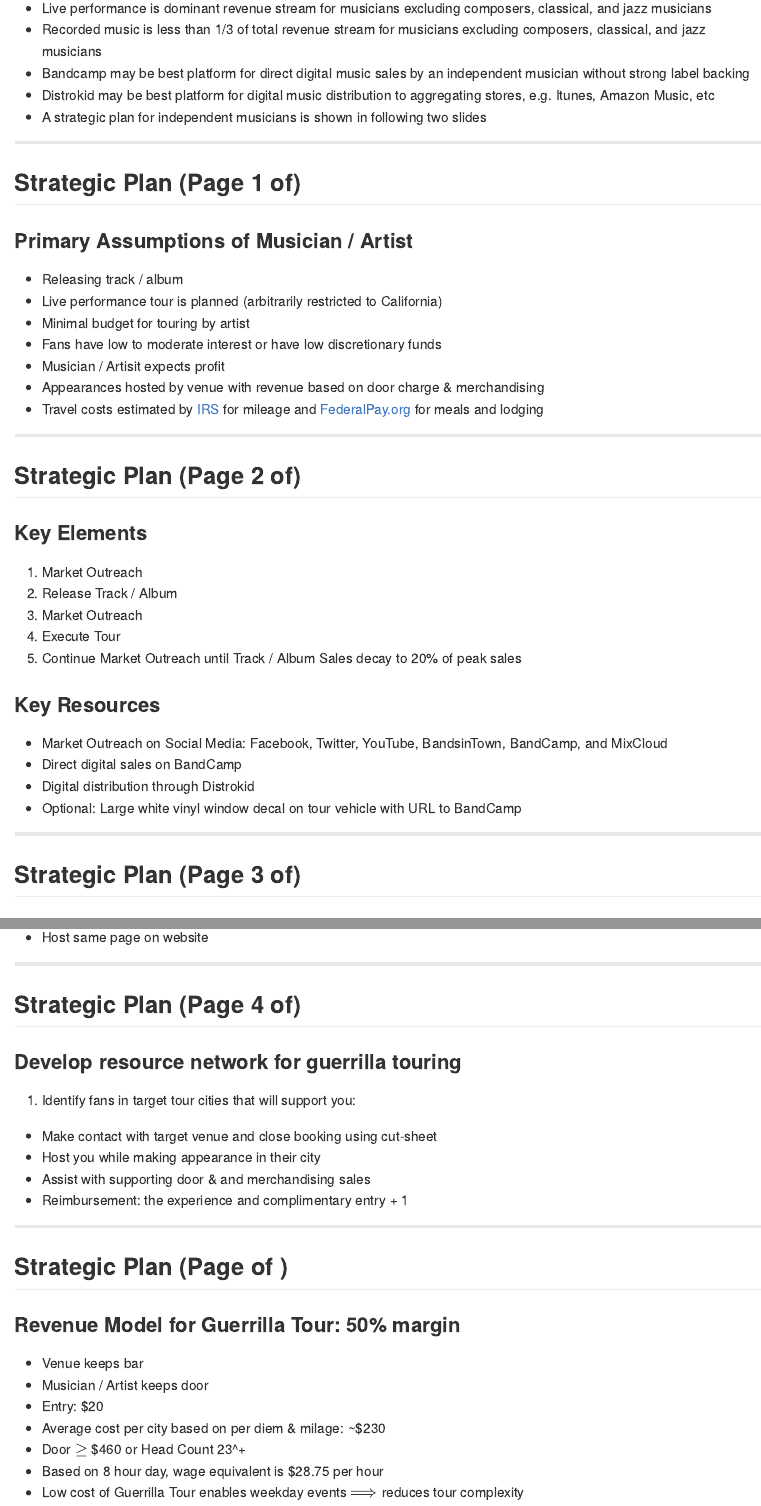
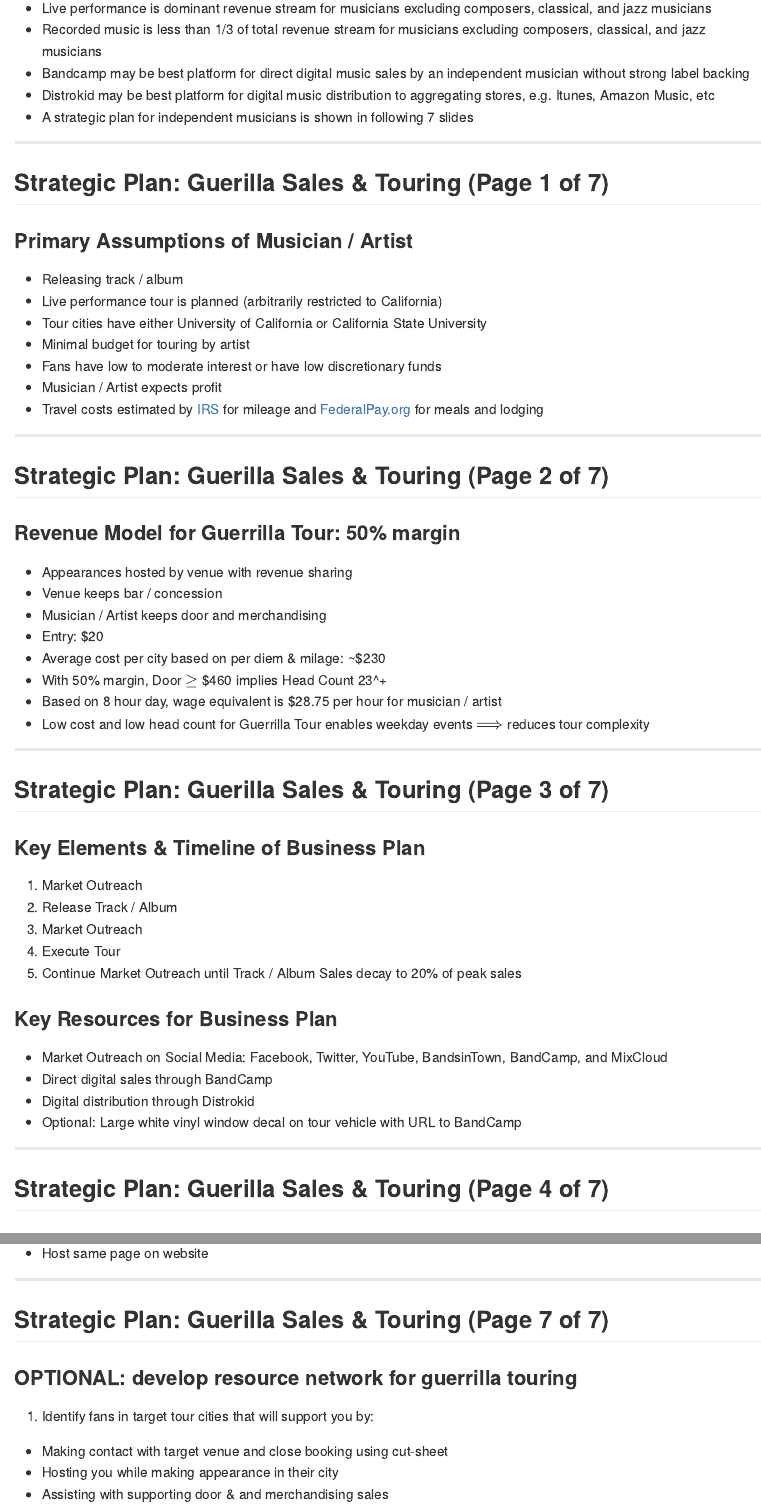
Before and after one commit to bamcdougall/digitalMusicDistribution, an R Markdown document (index.Rmd): the page in a window 1100 px wide, from 5200 px down, and a second part further down, joined at a grey line. The pictures show the output file index.md that the author committed with the source, drawn offline in the style of GitHub.

Commit message:
Strategic Plan for Guerilla Sales and Touring completed

```diff
--- a/index.Rmd
+++ b/index.Rmd
@@ -1,6 +1,6 @@
 ---
-title       : Digital Music Distribution
-subtitle    : Analyses for Independent Musicians
+title       : Revenue Streams for Musicians / Artists from Digital Media Distribution & Live Performance
+subtitle    : Analyses for Independent Musicians / Artists
 author      : B.A. McDougall
 job         : NSCI Consulting
 framework   : io2012     # {io2012, html5slides, shower, dzslides, ...}
@@ -219,19 +219,19 @@ composers, classical, and jazz musicians
 independent musician without strong label backing
 * Distrokid may be best platform for digital music distribution to aggregating
 stores, e.g. Itunes, Amazon Music, etc
-* A strategic plan for independent musicians is shown in following two slides
+* A strategic plan for independent musicians is shown in following 7 slides
 
 ---
 
-## Strategic Plan (Page 1 of)
+## Strategic Plan:  Guerilla Sales & Touring (Page 1 of 7)
 
 ### Primary Assumptions of Musician / Artist
 * Releasing track / album
 * Live performance tour is planned (arbitrarily restricted to California)
+* Tour cities have either University of California or California State University
 * Minimal budget for touring by artist
 * Fans have low to moderate interest or have low discretionary funds
-* Musician / Artisit expects profit
-* Appearances hosted by venue with revenue based on door charge & merchandising
+* Musician / Artist expects profit
 * Travel costs estimated by
 [IRS](https://www.irs.gov/tax-professionals/standard-mileage-rates/) for mileage
 and [FederalPay.org](https://www.federalpay.org/perdiem/2017/california) for
@@ -239,25 +239,41 @@ meals and lodging
 
 ---
 
-## Strategic Plan (Page 2 of)
+## Strategic Plan:  Guerilla Sales & Touring (Page 2 of 7)
 
-### Key Elements
+### Revenue Model for Guerrilla Tour:  50% margin
+* Appearances hosted by venue with revenue sharing
+* Venue keeps bar / concession
+* Musician / Artist keeps door and merchandising
+* Entry:  $20
+* Average cost per city based on per diem & milage: ~$230
+* With 50% margin, Door $\geq$ $460 implies Head Count 23^+
+* Based on 8 hour day, wage equivalent is $28.75 per hour for musician / artist
+* Low cost and low head count for Guerrilla Tour enables weekday events
+$\Longrightarrow$ reduces
+tour complexity
+
+---
+
+## Strategic Plan:  Guerilla Sales & Touring (Page 3 of 7)
+
+### Key Elements & Timeline of Business Plan
 1. Market Outreach
 2. Release Track / Album
 3. Market Outreach
 4. Execute Tour
 5. Continue Market Outreach until Track / Album Sales decay to 20% of peak sales
 
-### Key Resources
+### Key Resources for Business Plan
 * Market Outreach on Social Media:  Facebook, Twitter, YouTube, BandsinTown,
 BandCamp, and MixCloud
-* Direct digital sales on BandCamp
+* Direct digital sales through BandCamp
 * Digital distribution through Distrokid
 * Optional:  Large white vinyl window decal on tour vehicle with URL to BandCamp
 
 ---
 
-## Strategic Plan (Page 3 of)
+## Strategic Plan:  Guerilla Sales & Touring (Page 4 of 7)
 
 ### Establish Digital Music Presence (Revenue)
 
@@ -306,25 +331,18 @@ review by venue's booking agent
 
 ---
 
-## Strategic Plan (Page 4 of)
+## Strategic Plan:  Guerilla Sales & Touring (Page 7 of 7)
 
-### Develop resource network for guerrilla touring
+### OPTIONAL:  develop resource network for guerrilla touring
 
-1. Identify fans in target tour cities that will support you:
-* Make contact with target venue and close booking using cut-sheet
-* Host you while making appearance in their city
-* Assist with supporting door & and merchandising sales
+1. Identify fans in target tour cities that will support you by:
+
+* Making contact with target venue and close booking using cut-sheet
+* Hosting you while making appearance in their city
+* Assisting with supporting door & and merchandising sales
 * Reimbursement:  the experience and complimentary entry + 1
 
 ---
 
-## Strategic Plan (Page  of )
+## Final Conclusions
 
-### Revenue Model for Guerrilla Tour:  50% margin
-* Venue keeps bar
-* Musician / Artist keeps door
-* Entry:  $20
-* Average cost per city based on per diem & milage: ~$230
-* Door $\geq$ $460 or Head Count 23^+
-* Based on 8 hour day, wage equivalent is $28.75 per hour
-* Low cost of Guerrilla Tour enables weekday events $\Longrightarrow$ reduces
```
Also changed, not shown: index.html, index.md, index.Rmd (44 more changed lines).
